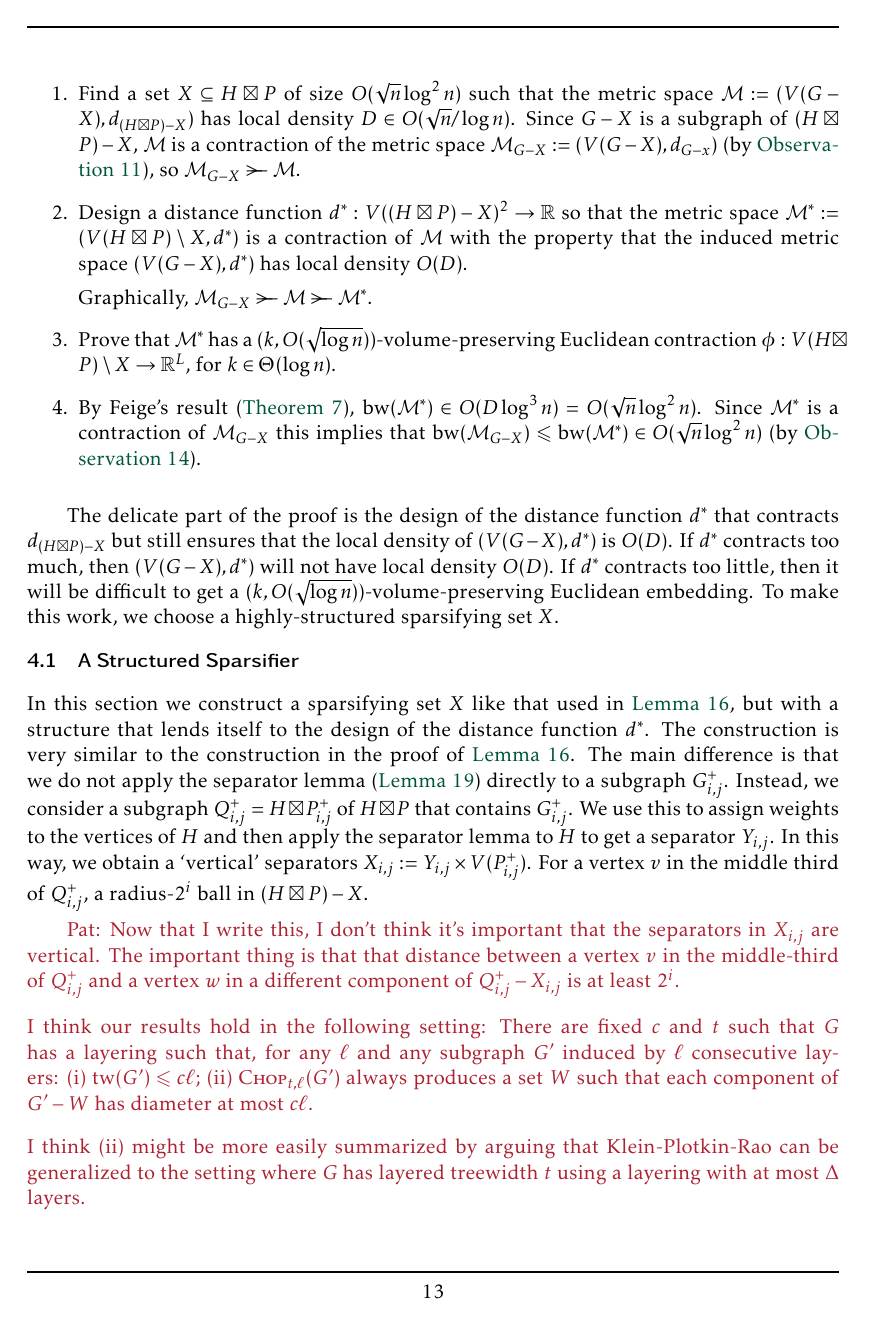
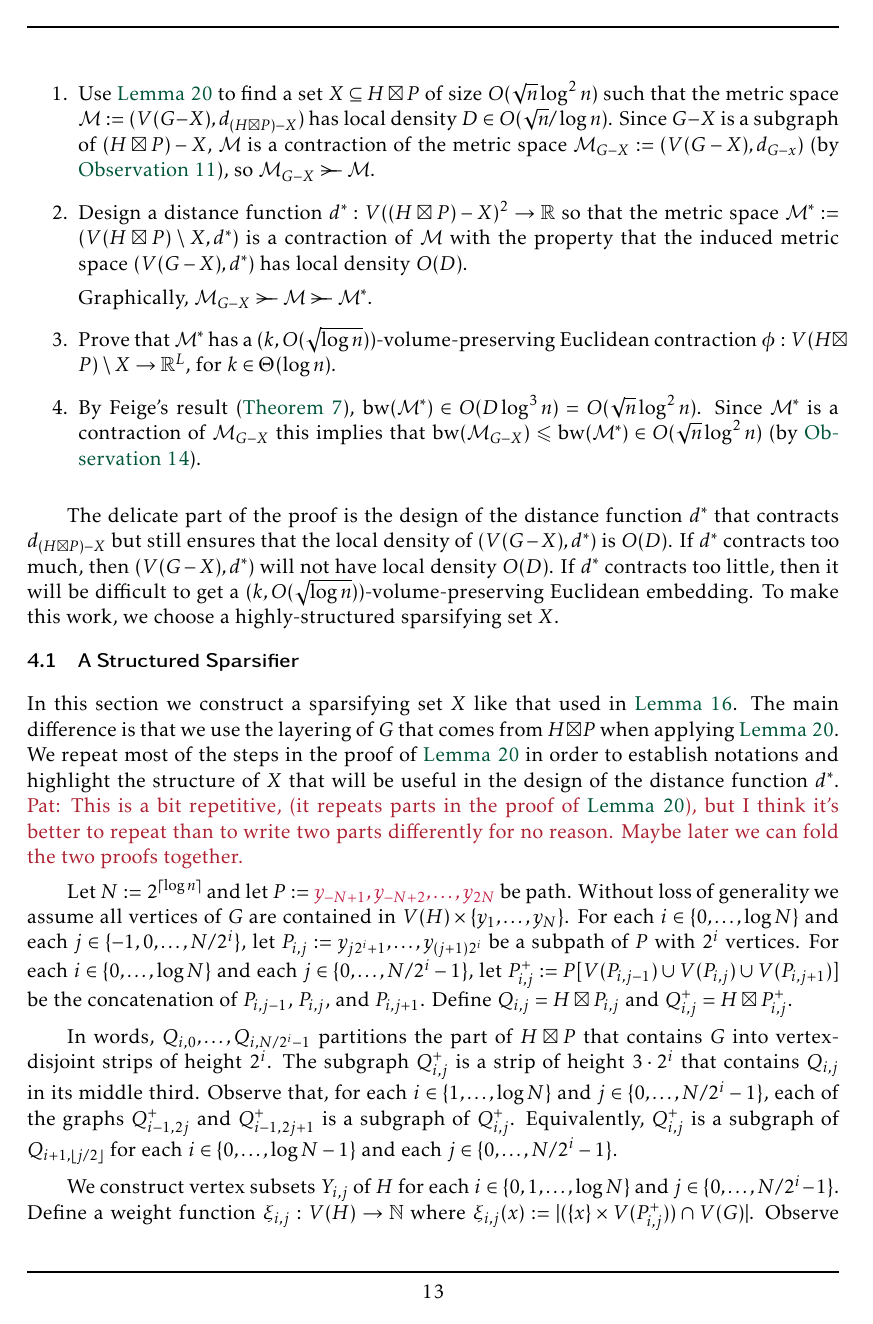
Before and after one commit to patmorin/fan-partition, a LaTeX document (fan-partition.tex): page 13 of 27. Compiled offline with pdfLaTeX.

Commit message:
todo notes

```diff
--- a/fan-partition.tex
+++ b/fan-partition.tex
@@ -583,7 +583,7 @@ In this section, we prove \cref{main_thm_products}.  The structure of our proof
 For the remainder of the paper, $G$ is an $n$-vertex subgraph of $H\boxtimes P$ where $H$ is a graph of treewidth $t$ and $P$ is a path.  The proof of \cref{main_thm_products} has the following structure. We use the notation $\mathcal{M}\rightbroom\mathcal{M'}$ to denote that $\mathcal{M}'$ is a contraction of $\mathcal{M}$.
 
 \begin{enumerate}
-  \item Find a set $X\subseteq H\boxtimes P$ of size $O(\sqrt{n}\log^2 n)$ such that the metric space $\mathcal{M}:=(V(G-X),d_{(H\boxtimes P)-X})$ has local density $D\in O(\sqrt{n}/\log n)$.  Since $G-X$ is a subgraph of $(H\boxtimes P)-X$, $\mathcal{M}$ is a contraction of the metric space $\mathcal{M}_{G-X}:=(V(G-X),d_{G-x})$ (by \cref{supergraph_contraction}), so $\mathcal{M}_{G-X}\rightbroom\mathcal{M}$.
+  \item Use \cref{sparsifier_baker} to find a set $X\subseteq H\boxtimes P$ of size $O(\sqrt{n}\log^2 n)$ such that the metric space $\mathcal{M}:=(V(G-X),d_{(H\boxtimes P)-X})$ has local density $D\in O(\sqrt{n}/\log n)$.  Since $G-X$ is a subgraph of $(H\boxtimes P)-X$, $\mathcal{M}$ is a contraction of the metric space $\mathcal{M}_{G-X}:=(V(G-X),d_{G-x})$ (by \cref{supergraph_contraction}), so $\mathcal{M}_{G-X}\rightbroom\mathcal{M}$.
 
   \item Design a distance function $d^*:V((H\boxtimes P)-X)^2\to\R$ so that the metric space $\mathcal{M}^*:=(V(H\boxtimes P)\setminus X,d^*)$ is a contraction of $\mathcal{M}$ with the property that the induced metric space $(V(G-X),d^*)$ has local density $O(D)$.
 
@@ -602,24 +602,25 @@ The delicate part of the proof is the design of the distance function $d^*$ that
 
 \subsection{A Structured Sparsifier}
 
-In this section we construct a sparsifying set $X$ like that used in \cref{planar_sparsifier}, but with a structure that lends itself to the design of the distance function $d^*$.  The construction is very similar to the construction in the proof of \cref{planar_sparsifier}. The main difference is that we do not apply the separator lemma (\cref{weighted_separator}) directly to a subgraph $G^+_{i,j}$.  Instead, we consider a subgraph $Q^+_{i,j}=H\boxtimes P^+_{i,j}$ of $H\boxtimes P$ that contains $G^+_{i,j}$.  We use this to assign weights to the vertices of $H$ and then apply the separator lemma to $H$ to get a separator $Y_{i,j}$.  In this way, we obtain a `vertical' separators $X_{i,j}:=Y_{i,j}\times V(P^+_{i,j})$.
-For a vertex $v$ in the middle third of $Q^+_{i,j}$, a radius-$2^i$ ball in $(H\boxtimes P)-X$.
+In this section we construct a sparsifying set $X$ like that used in \cref{planar_sparsifier}.  The main difference is that we use the layering of $G$ that comes from $H\boxtimes P$ when applying \cref{sparsifier_baker}.  We repeat most of the steps in the proof of \cref{sparsifier_baker} in order to establish notations and highlight the structure of $X$ that will be useful in the design of the distance function $d^*$.  \pat{This is a bit repetitive, (it repeats parts in the proof of \cref{sparsifier_baker}), but I think it's better to repeat than to write two parts differently for no reason.  Maybe later we can fold the two proofs together.}
 
-
-\pat{Now that I write this, I don't think it's important that the separators in $X_{i,j}$ are vertical.  The important thing is that that distance between a vertex $v$ in the middle-third of $Q^+_{i,j}$ and a vertex $w$ in a different component of $Q^+_{i,j}-X_{i,j}$ is at least $2^i$.  \\[2ex]
-I think our results hold in the following setting:
- There are fixed $c$ and $t$ such that
- $G$ has a layering such that, for any $\ell$ and any subgraph $G'$ induced by $\ell$ consecutive layers:  (i)~$\tw(G')\le c\ell$;
- (ii)~$\textsc{Chop}_{t,\ell}(G')$ always produces a set $W$ such that each component of $G'-W$ has diameter at most $c\ell$.  \\[2ex]
- I think (ii) might be more easily summarized by arguing that Klein-Plotkin-Rao can be generalized to the setting where $G$ has layered treewidth $t$ using a layering with at most $\Delta$ layers.
- }
-
+% is a subgraph of $H\boxtimes P$, but with a structure that lends itself to the design of the distance function $d^*$.  The construction is very similar to the construction in the proof of \cref{planar_sparsifier}. The main difference is that we do not apply the separator lemma (\cref{weighted_separator}) directly to a subgraph $G^+_{i,j}$.  Instead, we consider a subgraph $Q^+_{i,j}=H\boxtimes P^+_{i,j}$ of $H\boxtimes P$ that contains $G^+_{i,j}$.  We use this to assign weights to the vertices of $H$ and then apply the separator lemma to $H$ to get a separator $Y_{i,j}$.  In this way, we obtain a `vertical' separators $X_{i,j}:=Y_{i,j}\times V(P^+_{i,j})$.
+% For a vertex $v$ in the middle third of $Q^+_{i,j}$, a radius-$2^i$ ball in $(H\boxtimes P)-X$.
+%
+%
+% \pat{Now that I write this, I don't think it's important that the separators in $X_{i,j}$ are vertical.  The important thing is that that distance between a vertex $v$ in the middle-third of $Q^+_{i,j}$ and a vertex $w$ in a different component of $Q^+_{i,j}-X_{i,j}$ is at least $2^i$.  \\[2ex]
+% I think our results hold in the following setting:
+%  There are fixed $c$ and $t$ such that
+%  $G$ has a layering such that, for any $\ell$ and any subgraph $G'$ induced by $\ell$ consecutive layers:  (i)~$\tw(G')\le c\ell$;
+%  (ii)~$\textsc{Chop}_{t,\ell}(G')$ always produces a set $W$ such that each component of $G'-W$ has diameter at most $c\ell$.  \\[2ex]
+%  I think (ii) might be more easily summarized by arguing that Klein-Plotkin-Rao can be generalized to the setting where $G$ has layered treewidth $t$ using a layering with at most $\Delta$ layers.
+%  }
 
 Let $N:=2^{\ceil{\log n}}$ and let $P:=\mathdefin{y_{-N+1},y_{-N+2},\ldots,y_{2N}}$ be path.  Without loss of generality we assume all vertices of $G$ are contained in $V(H)\times\{y_1,\ldots,y_N\}$.  For each $i\in\{0,\ldots,\log N\}$ and each $j\in\{-1,0,\ldots,N/2^{i}\}$, let $P_{i,j}:=y_{j2^i+1},\ldots,y_{(j+1)2^i}$ be a subpath of $P$ with $2^i$ vertices. For each $i\in\{0,\ldots,\log N\}$ and each $j\in\{0,\ldots,N/2^{i}-1\}$, let $P^+_{i,j}:=P[V(P_{i,j-1})\cup V(P_{i,j})\cup V(P_{i,j+1})]$ be the concatenation of $P_{i,j-1}$, $P_{i,j}$, and $P_{i,j+1}$. Define $Q_{i,j}=H\boxtimes P_{i,j}$ and $Q^+_{i,j}=H\boxtimes P^+_{i,j}$.
 
 In words, $Q_{i,0},\ldots,Q_{i,N/2^i-1}$ partitions the part of $H\boxtimes P$ that contains $G$ into vertex-disjoint strips of height $2^i$. The subgraph $Q^+_{i,j}$ is a strip of height $3\cdot 2^i$ that contains $Q_{i,j}$ in its middle third.  Observe that, for each $i\in\{1,\ldots,\log N\}$ and $j\in\{0,\ldots,N/2^i-1\}$, each of the graphs $Q^+_{i-1,2j}$ and $Q^+_{i-1,2j+1}$ is a subgraph of $Q^+_{i,j}$. Equivalently, $Q^+_{i,j}$ is a subgraph of $Q_{i+1,\lfloor j/2\rfloor}$ for each $i\in\{0,\ldots,\log N-1\}$ and each $j\in\{0,\ldots,N/2^i-1\}$.
 
-We construct vertex subsets $Y_{i,j}$ of $H$ for each $i\in\{0,1,\ldots,\log N\}$ and $j\in\{0,\ldots,N/2^{i}-1\}$.  Define a weight function $w_{i,j}:V(H)\to\N$ where $w_{i,j}(x):=|(\{x\}\times V(P^+_{i,j})) \cap V(G)|$.  Observe that $W_{i,j}:=\sum_{x\in V(H)} w(x)=|V(Q^+_{i,j})\cap V(G)|$. By \cref{weighted_separator}, there exists $Y_{i,j}\subseteq V(H)$ of size at most $c(t+1)W_{i,j}/(2^{i-1}D)$, such that each component $C$ of $H-Y_{i,j}$ has total weight at most $\sum_{x\in V(C)} w(x) \le 2^{i-1}D$.  For each $i\in\{0,1,\ldots,\log N\}$ and $j\in\{0,\ldots,N/2^{i}-1\}$, let $\mathdefin{X_{i,j}}:=Y_{i,j}\times V(P^+_{i,j})$.  We think of $X_{i,j}$ as a vertical separator that splits $Q^+_{i,j}$ into parts using vertex cuts that run from the top to the bottom of $Q^+_{i,j}$.
+We construct vertex subsets $Y_{i,j}$ of $H$ for each $i\in\{0,1,\ldots,\log N\}$ and $j\in\{0,\ldots,N/2^{i}-1\}$.  Define a weight function $\xi_{i,j}:V(H)\to\N$ where $\xi_{i,j}(x):=|(\{x\}\times V(P^+_{i,j})) \cap V(G)|$.  Observe that $\xi_{i,j}(H):=\sum_{x\in V(H)} w(x)=|V(Q^+_{i,j})\cap V(G)|$. By \cref{weighted_separator}, there exists $Y_{i,j}\subseteq V(H)$ of size at most $18t\xi_{i,j}(H)/(2^{i-1}D)$, such that each component $C$ of $H-Y_{i,j}$ has total weight at most $\sum_{x\in V(C)} w(x) \le 2^{i-1}D$.  For each $i\in\{0,1,\ldots,\log N\}$ and $j\in\{0,\ldots,N/2^{i}-1\}$, let $\mathdefin{X_{i,j}}:=Y_{i,j}\times V(P^+_{i,j})$.  We think of $X_{i,j}$ as a vertical separator that splits $Q^+_{i,j}$ into parts using vertex cuts that run from the top to the bottom of $Q^+_{i,j}$.
 
 \begin{lem}
   For each $i\in\{0,1,\ldots,\log N\}$ and $j\in\{0,\ldots,N/2^{i}-1\}$, each component of $Q^+_{i,j}-X_{i,j}$ has at most $2^{i-1}D$ vertices.\
```
Also changed, not shown: fan-partition.tex (49 more changed lines).
